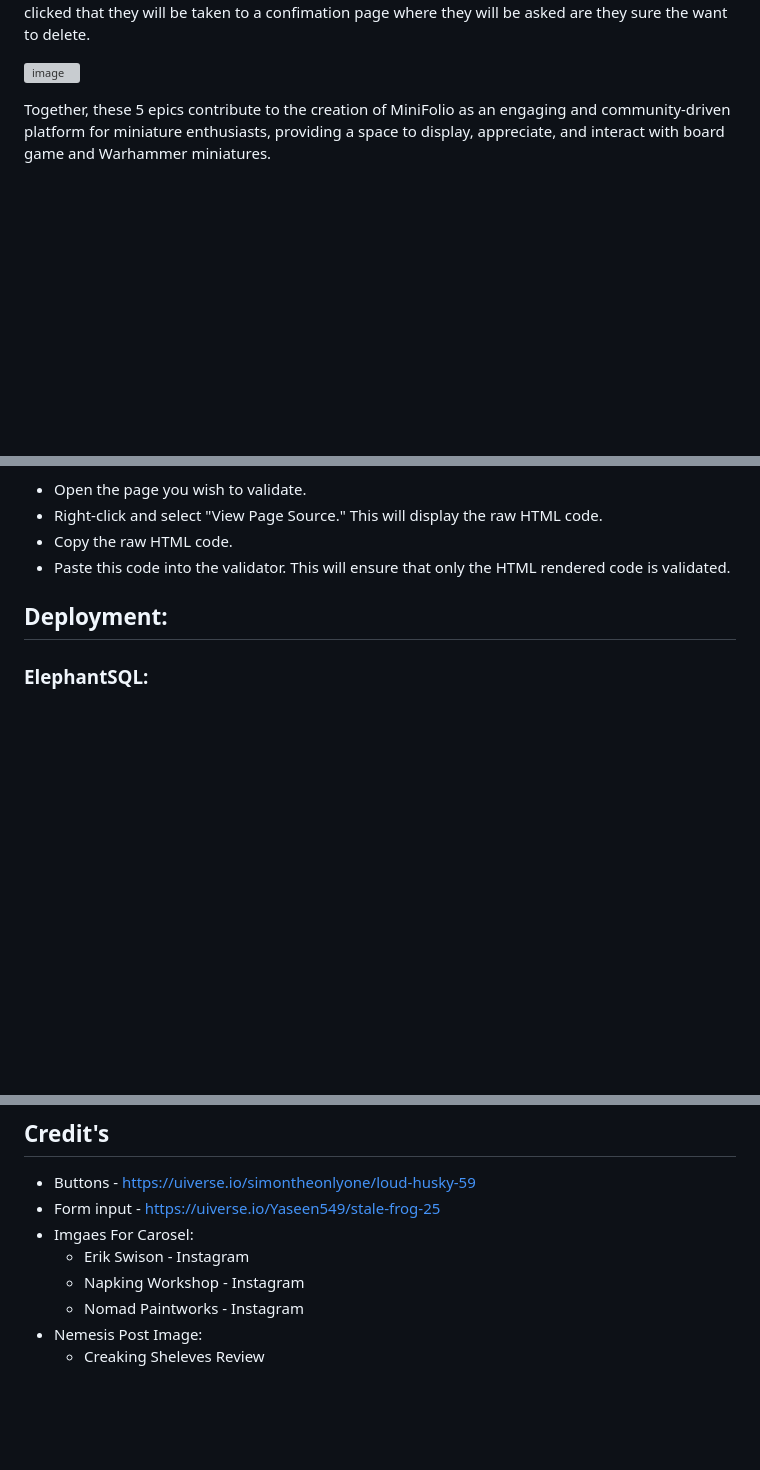
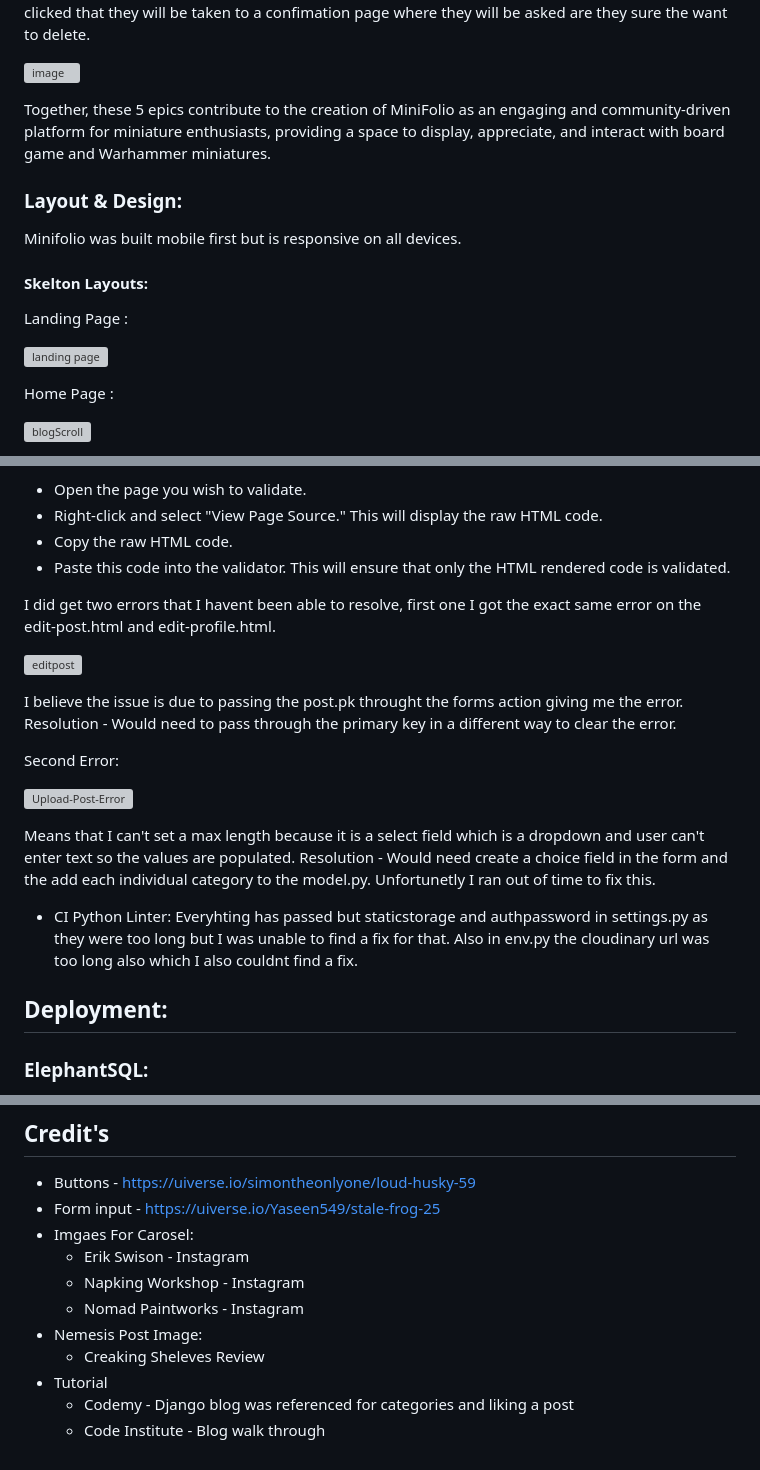
Before and after one commit to JamieB92/MiniFolio-PP4, a Markdown page: README.md, 3 parts joined by grey strips. GitHub-like rendering; blank space fills up the shorter version; grey boxes are pictures that could not be loaded.

```diff
--- a/README.md
+++ b/README.md
@@ -276,3 +279,18 @@ Once they have clicked that they will be taken to a confimation page where they
 Together, these 5 epics contribute to the creation of MiniFolio as an engaging and community-driven platform for miniature enthusiasts, providing a space to display, appreciate, and interact with board game and Warhammer miniatures.
 
 
+### Layout & Design:
+
+Minifolio was built mobile first but is responsive on all devices.
+
+#### Skelton Layouts:
+
+Landing Page : <br>
+
+![landing page](https://github.com/JamieB92/MiniFolio-PP4/assets/117354147/69c8d51f-fa23-46dc-8e86-7a3f1eadcc15)
+
+Home Page : <br>
+
+![blogScroll](https://github.com/JamieB92/MiniFolio-PP4/assets/117354147/184d7e6c-20af-4360-a44e-5fe9be224f4a)
+
+
@@ -482,7 +510,26 @@ To validate these files, you can follow these steps:
 * Copy the raw HTML code.
 * Paste this code into the validator. This will ensure that only the HTML rendered code is validated.
 
+I did get two errors that I havent been able to resolve, first one I got the exact same error on the edit-post.html and edit-profile.html. <br>
 
+
+![editpost](https://github.com/JamieB92/MiniFolio-PP4/assets/117354147/c810426d-f518-48d5-a7ff-979ad9442063)
+
+I believe the issue is due to passing the post.pk throught the forms action giving me the error.
+Resolution - Would need to pass through the primary key in a different way to clear the error.
+
+Second Error: <br>
+
+![Upload-Post-Error](https://github.com/JamieB92/MiniFolio-PP4/assets/117354147/eed64383-a1c7-4581-b4b5-1f50ed0c03f2)
+
+Means that I can't set a max length because it is a select field which is a dropdown and user can't enter text so the values are populated.
+Resolution - Would need create a choice field in the form and the add each individual category to the model.py.
+Unfortunetly I ran out of time to fix this.
+
+
+* CI Python Linter:
+  Everyhting has passed but staticstorage and authpassword in settings.py as they were too long but I was unable to find a fix for that.
+  Also in env.py the cloudinary url was too long also which I also couldnt find a fix.
 
 ## Deployment:
 
@@ -560,3 +608,6 @@ To validate these files, you can follow these steps:
     * Nomad Paintworks - Instagram
 * Nemesis Post Image:
     * Creaking Sheleves Review
+* Tutorial
+    * Codemy - Django blog was referenced for categories and liking a post
+    * Code Institute - Blog walk through
```
Also changed, not shown: other parts of README.md (+14 -0 lines).
